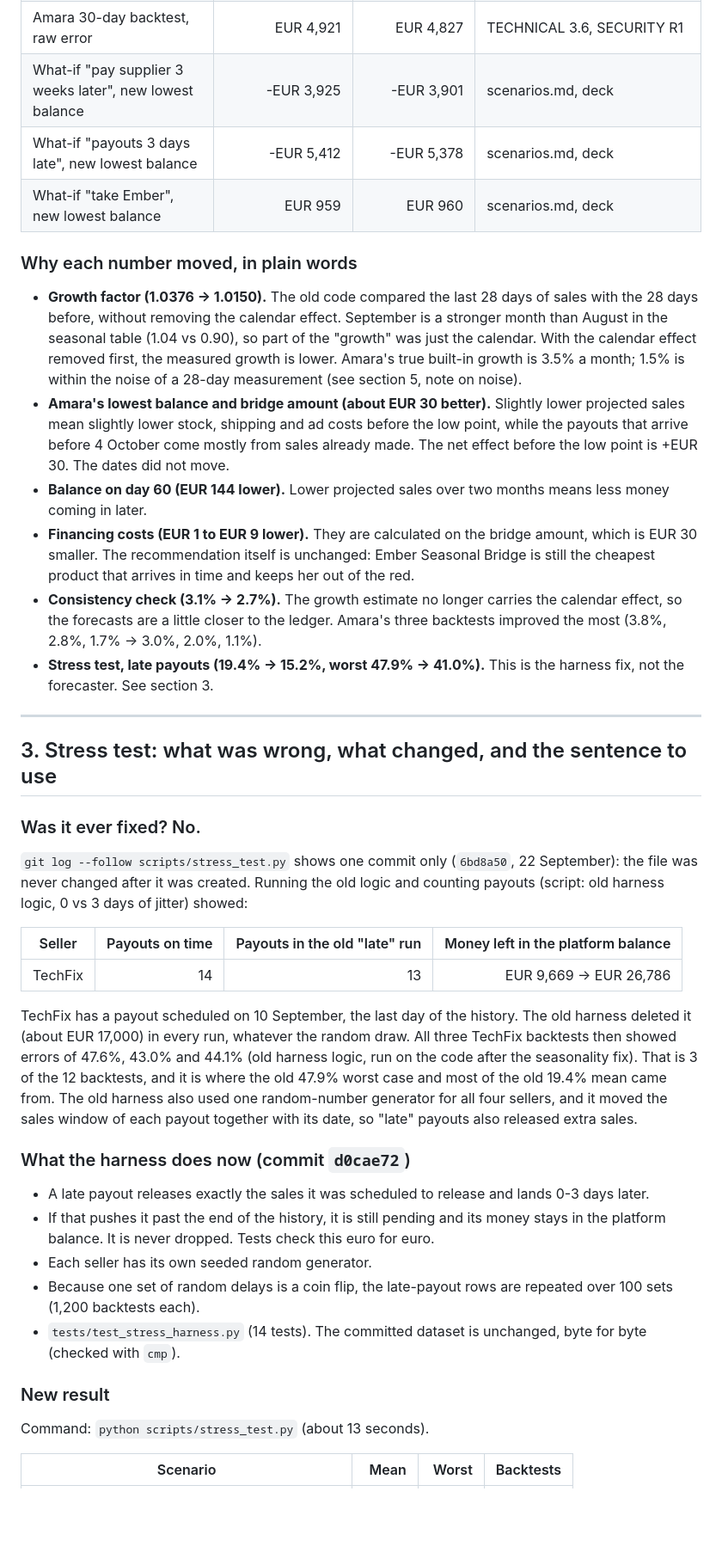
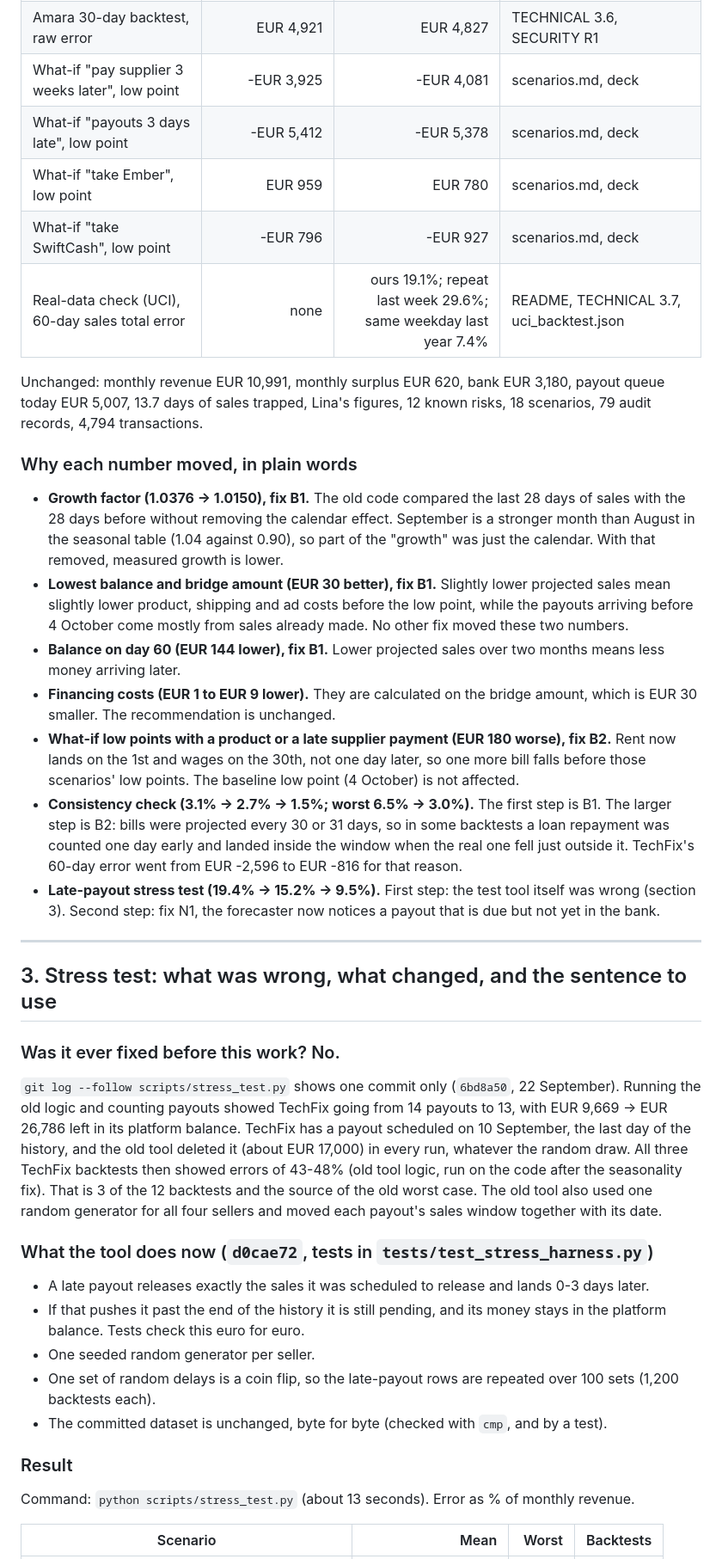
Before and after one commit to mhmdzaid012-arch/sme-finance-copilot, a Markdown page: FINALS_REPORT.md, the part around one of its changes. Shown at 86% size. Rendered like a GitHub page; blank space fills up the shorter version.

```diff
--- a/FINALS_REPORT.md
+++ b/FINALS_REPORT.md
@@ -130,43 +64,52 @@ Commands:
 | Merchant cash advance cost | EUR 1,844 | EUR 1,835 | TECHNICAL 4.4, deck |
 | Amara 30-day backtest, raw error | EUR 4,921 | EUR 4,827 | TECHNICAL 3.6, SECURITY R1 |
-| What-if "pay supplier 3 weeks later", new lowest balance | -EUR 3,925 | -EUR 3,901 | scenarios.md, deck |
-| What-if "payouts 3 days late", new lowest balance | -EUR 5,412 | -EUR 5,378 | scenarios.md, deck |
-| What-if "take Ember", new lowest balance | EUR 959 | EUR 960 | scenarios.md, deck |
+| What-if "pay supplier 3 weeks later", low point | -EUR 3,925 | -EUR 4,081 | scenarios.md, deck |
+| What-if "payouts 3 days late", low point | -EUR 5,412 | -EUR 5,378 | scenarios.md, deck |
+| What-if "take Ember", low point | EUR 959 | EUR 780 | scenarios.md, deck |
+| What-if "take SwiftCash", low point | -EUR 796 | -EUR 927 | scenarios.md, deck |
+| Real-data check (UCI), 60-day sales total error | none | ours 19.1%; repeat last week 29.6%; same weekday last year 7.4% | README, TECHNICAL 3.7, uci_backtest.json |
+
+Unchanged: monthly revenue EUR 10,991, monthly surplus EUR 620, bank EUR 3,180, payout
+queue today EUR 5,007, 13.7 days of sales trapped, Lina's figures, 12 known risks,
+18 scenarios, 79 audit records, 4,794 transactions.
 
 ### Why each number moved, in plain words
 
-- **Growth factor (1.0376 -> 1.0150).** The old code compared the last 28 days of sales with the 28 days before, without removing the calendar effect. September is a stronger month than August in the seasonal table (1.04 vs 0.90), so part of the "growth" was just the calendar. With the calendar effect removed first, the measured growth is lower. Amara's true built-in growth is 3.5% a month; 1.5% is within the noise of a 28-day measurement (see section 5, note on noise).
-- **Amara's lowest balance and bridge amount (about EUR 30 better).** Slightly lower projected sales mean slightly lower stock, shipping and ad costs before the low point, while the payouts that arrive before 4 October come mostly from sales already made. The net effect before the low point is +EUR 30. The dates did not move.
-- **Balance on day 60 (EUR 144 lower).** Lower projected sales over two months means less money coming in later.
-- **Financing costs (EUR 1 to EUR 9 lower).** They are calculated on the bridge amount, which is EUR 30 smaller. The recommendation itself is unchanged: Ember Seasonal Bridge is still the cheapest product that arrives in time and keeps her out of the red.
-- **Consistency check (3.1% -> 2.7%).** The growth estimate no longer carries the calendar effect, so the forecasts are a little closer to the ledger. Amara's three backtests improved the most (3.8%, 2.8%, 1.7% -> 3.0%, 2.0%, 1.1%).
-- **Stress test, late payouts (19.4% -> 15.2%, worst 47.9% -> 41.0%).** This is the harness fix, not the forecaster. See section 3.
+- **Growth factor (1.0376 -> 1.0150), fix B1.** The old code compared the last 28 days of sales with the 28 days before without removing the calendar effect. September is a stronger month than August in the seasonal table (1.04 against 0.90), so part of the "growth" was just the calendar. With that removed, measured growth is lower.
+- **Lowest balance and bridge amount (EUR 30 better), fix B1.** Slightly lower projected sales mean slightly lower product, shipping and ad costs before the low point, while the payouts arriving before 4 October come mostly from sales already made. No other fix moved these two numbers.
+- **Balance on day 60 (EUR 144 lower), fix B1.** Lower projected sales over two months means less money arriving later.
+- **Financing costs (EUR 1 to EUR 9 lower).** They are calculated on the bridge amount, which is EUR 30 smaller. The recommendation is unchanged.
+- **What-if low points with a product or a late supplier payment (EUR 180 worse), fix B2.** Rent now lands on the 1st and wages on the 30th, not one day later, so one more bill falls before those scenarios' low points. The baseline low point (4 October) is not affected.
+- **Consistency check (3.1% -> 2.7% -> 1.5%; worst 6.5% -> 3.0%).** The first step is B1. The larger step is B2: bills were projected every 30 or 31 days, so in some backtests a loan repayment was counted one day early and landed inside the window when the real one fell just outside it. TechFix's 60-day error went from EUR -2,596 to EUR -816 for that reason.
+- **Late-payout stress test (19.4% -> 15.2% -> 9.5%).** First step: the test tool itself was wrong (section 3). Second step: fix N1, the forecaster now notices a payout that is due but not yet in the bank.
 
 ---
 
 ## 3. Stress test: what was wrong, what changed, and the sentence to use
 
-### Was it ever fixed? No.
+### Was it ever fixed before this work? No.
 
-`git log --follow scripts/stress_test.py` shows one commit only (`6bd8a50`, 22 September): the file was never changed after it was created. Running the old logic and counting payouts (script: old harness logic, 0 vs 3 days of jitter) showed:
+`git log --follow scripts/stress_test.py` shows one commit only (`6bd8a50`, 22 September).
+Running the old logic and counting payouts showed TechFix going from 14 payouts to 13,
+with EUR 9,669 -> EUR 26,786 left in its platform balance. TechFix has a payout scheduled
+on 10 September, the last day of the history, and the old tool deleted it (about
+EUR 17,000) in every run, whatever the random draw. All three TechFix backtests then
+showed errors of 43-48% (old tool logic, run on the code after the seasonality fix).
+That is 3 of the 12 backtests and the source of the old worst case. The old tool also
+used one random generator for all four sellers and moved each payout's sales window
+together with its date.
 
-| Seller | Payouts on time | Payouts in the old "late" run | Money left in the platform balance |
-|---|---:|---:|---:|
-| TechFix | 14 | 13 | EUR 9,669 -> EUR 26,786 |
-
-TechFix has a payout scheduled on 10 September, the last day of the history. The old harness deleted it (about EUR 17,000) in every run, whatever the random draw. All three TechFix backtests then showed errors of 47.6%, 43.0% and 44.1% (old harness logic, run on the code after the seasonality fix). That is 3 of the 12 backtests, and it is where the old 47.9% worst case and most of the old 19.4% mean came from. The old harness also used one random-number generator for all four sellers, and it moved the sales window of each payout together with its date, so "late" payouts also released extra sales.
-
-### What the harness does now (commit `d0cae72`)
+### What the tool does now (`d0cae72`, tests in `tests/test_stress_harness.py`)
 
 - A late payout releases exactly the sales it was scheduled to release and lands 0-3 days later.
-- If that pushes it past the end of the history, it is still pending and its money stays in the platform balance. It is never dropped. Tests check this euro for euro.
-- Each seller has its own seeded random generator.
-- Because one set of random delays is a coin flip, the late-payout rows are repeated over 100 sets (1,200 backtests each).
-- `tests/test_stress_harness.py` (14 tests). The committed dataset is unchanged, byte for byte (checked with `cmp`).
+- If that pushes it past the end of the history it is still pending, and its money stays in the platform balance. Tests check this euro for euro.
+- One seeded random generator per seller.
+- One set of random delays is a coin flip, so the late-payout rows are repeated over 100 sets (1,200 backtests each).
+- The committed dataset is unchanged, byte for byte (checked with `cmp`, and by a test).
 
-### New result
+### Result
 
-Command: `python scripts/stress_test.py` (about 13 seconds).
+Command: `python scripts/stress_test.py` (about 13 seconds). Error as % of monthly revenue.
 
 | Scenario | Mean | Worst | Backtests |
 |---|---:|---:|---:|
```
Also changed, not shown: other parts of FINALS_REPORT.md (+261 -202 lines).
